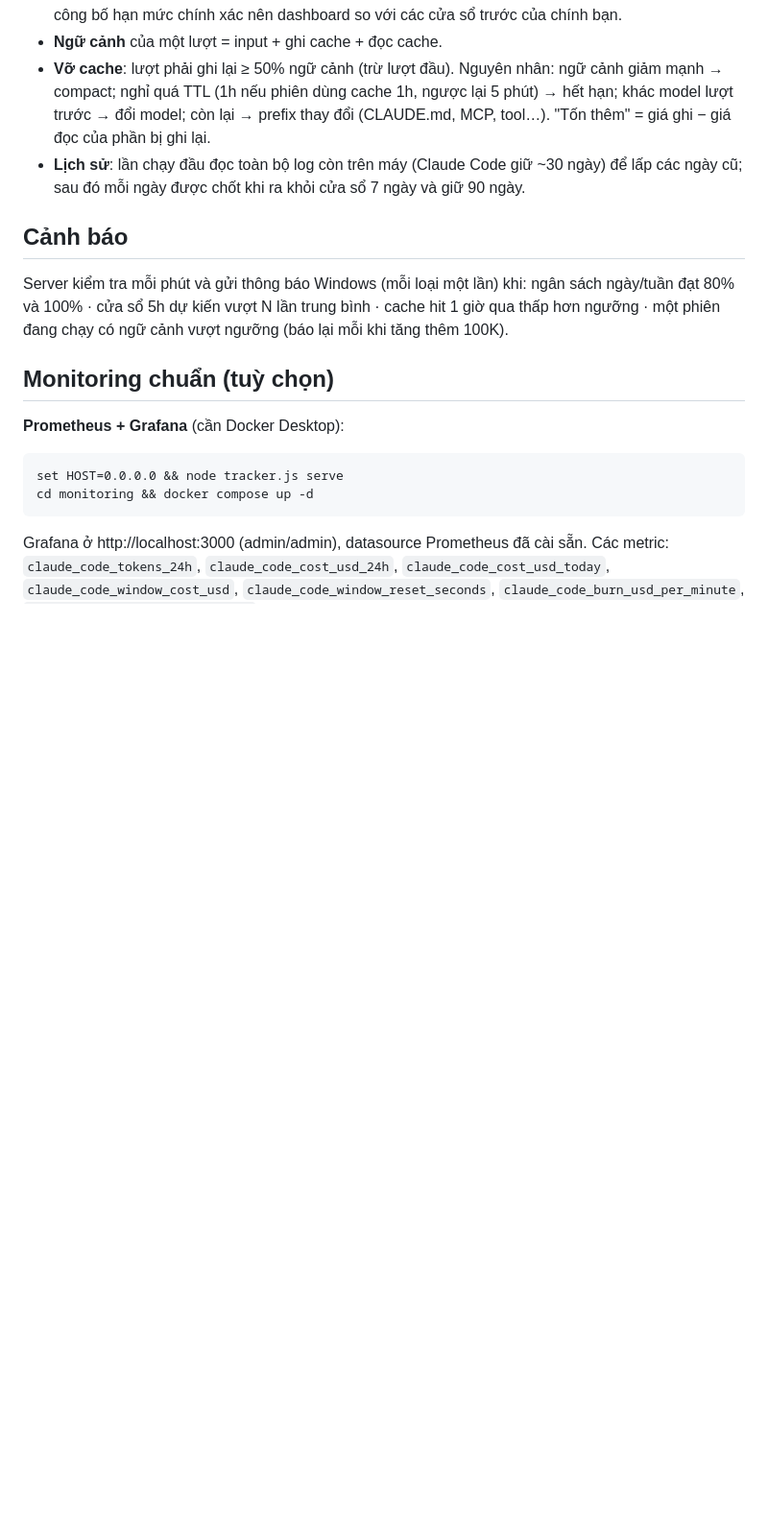
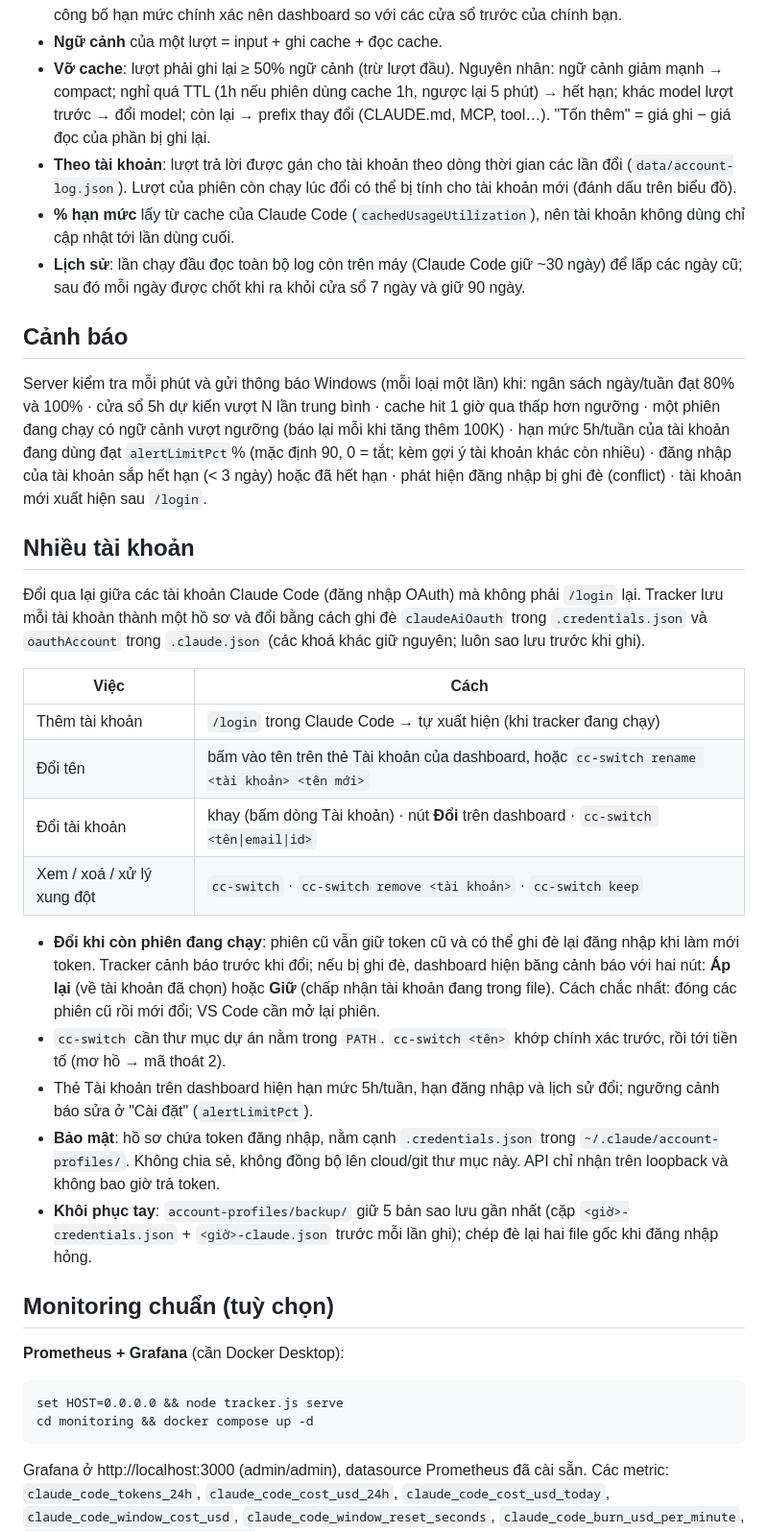
Before and after one commit to peo1108/theo-doi-token, a Markdown page: README.md, the part around one of its changes. Shown at 96% size. GitHub-like rendering; blank space fills up the shorter version.

Commit message:
docs: hướng dẫn nhiều tài khoản
Co-Authored-By: Claude Opus 5.5 <noreply@anthropic.com>

```diff
--- a/README.md
+++ b/README.md
@@ -42,6 +49,9 @@ Nháy đúp để mở dashboard, chuột phải → Thoát để tắt cả ser
 - **Vỡ cache**: lượt phải ghi lại ≥ 50% ngữ cảnh (trừ lượt đầu). Nguyên nhân: ngữ cảnh giảm mạnh → compact;
   nghỉ quá TTL (1h nếu phiên dùng cache 1h, ngược lại 5 phút) → hết hạn; khác model lượt trước → đổi model;
   còn lại → prefix thay đổi (CLAUDE.md, MCP, tool…). "Tốn thêm" = giá ghi − giá đọc của phần bị ghi lại.
+- **Theo tài khoản**: lượt trả lời được gán cho tài khoản theo dòng thời gian các lần đổi (`data/account-log.json`).
+  Lượt của phiên còn chạy lúc đổi có thể bị tính cho tài khoản mới (đánh dấu trên biểu đồ).
+- **% hạn mức** lấy từ cache của Claude Code (`cachedUsageUtilization`), nên tài khoản không dùng chỉ cập nhật tới lần dùng cuối.
 - **Lịch sử**: lần chạy đầu đọc toàn bộ log còn trên máy (Claude Code giữ ~30 ngày) để lấp các ngày cũ; sau đó mỗi
   ngày được chốt khi ra khỏi cửa sổ 7 ngày và giữ 90 ngày.
 
@@ -49,7 +59,33 @@ Nháy đúp để mở dashboard, chuột phải → Thoát để tắt cả ser
 
 Server kiểm tra mỗi phút và gửi thông báo Windows (mỗi loại một lần) khi:
 ngân sách ngày/tuần đạt 80% và 100% · cửa sổ 5h dự kiến vượt N lần trung bình · cache hit 1 giờ qua thấp hơn ngưỡng ·
-một phiên đang chạy có ngữ cảnh vượt ngưỡng (báo lại mỗi khi tăng thêm 100K).
+một phiên đang chạy có ngữ cảnh vượt ngưỡng (báo lại mỗi khi tăng thêm 100K) ·
+hạn mức 5h/tuần của tài khoản đang dùng đạt `alertLimitPct`% (mặc định 90, 0 = tắt; kèm gợi ý tài khoản khác còn nhiều) ·
+đăng nhập của tài khoản sắp hết hạn (< 3 ngày) hoặc đã hết hạn · phát hiện đăng nhập bị ghi đè (conflict) ·
+tài khoản mới xuất hiện sau `/login`.
+
+## Nhiều tài khoản
+
+Đổi qua lại giữa các tài khoản Claude Code (đăng nhập OAuth) mà không phải `/login` lại. Tracker lưu mỗi tài khoản thành
+một hồ sơ và đổi bằng cách ghi đè `claudeAiOauth` trong `.credentials.json` và `oauthAccount` trong `.claude.json`
+(các khoá khác giữ nguyên; luôn sao lưu trước khi ghi).
+
+| Việc | Cách |
+|---|---|
+| Thêm tài khoản | `/login` trong Claude Code → tự xuất hiện (khi tracker đang chạy) |
+| Đổi tên | bấm vào tên trên thẻ Tài khoản của dashboard, hoặc `cc-switch rename <tài khoản> <tên mới>` |
+| Đổi tài khoản | khay (bấm dòng Tài khoản) · nút **Đổi** trên dashboard · `cc-switch <tên\|email\|id>` |
+| Xem / xoá / xử lý xung đột | `cc-switch` · `cc-switch remove <tài khoản>` · `cc-switch keep` |
+
+- **Đổi khi còn phiên đang chạy**: phiên cũ vẫn giữ token cũ và có thể ghi đè lại đăng nhập khi làm mới token. Tracker
+  cảnh báo trước khi đổi; nếu bị ghi đè, dashboard hiện băng cảnh báo với hai nút: **Áp lại** (về tài khoản đã chọn)
+  hoặc **Giữ** (chấp nhận tài khoản đang trong file). Cách chắc nhất: đóng các phiên cũ rồi mới đổi; VS Code cần mở lại phiên.
+- `cc-switch` cần thư mục dự án nằm trong `PATH`. `cc-switch <tên>` khớp chính xác trước, rồi tới tiền tố (mơ hồ → mã thoát 2).
+- Thẻ Tài khoản trên dashboard hiện hạn mức 5h/tuần, hạn đăng nhập và lịch sử đổi; ngưỡng cảnh báo sửa ở "Cài đặt" (`alertLimitPct`).
+- **Bảo mật**: hồ sơ chứa token đăng nhập, nằm cạnh `.credentials.json` trong `~/.claude/account-profiles/`.
+  Không chia sẻ, không đồng bộ lên cloud/git thư mục này. API chỉ nhận trên loopback và không bao giờ trả token.
+- **Khôi phục tay**: `account-profiles/backup/` giữ 5 bản sao lưu gần nhất (cặp `<giờ>-credentials.json` + `<giờ>-claude.json`
+  trước mỗi lần ghi); chép đè lại hai file gốc khi đăng nhập hỏng.
 
 ## Monitoring chuẩn (tuỳ chọn)
 
```
Also changed, not shown: other parts of README.md (+8 -1 lines).
